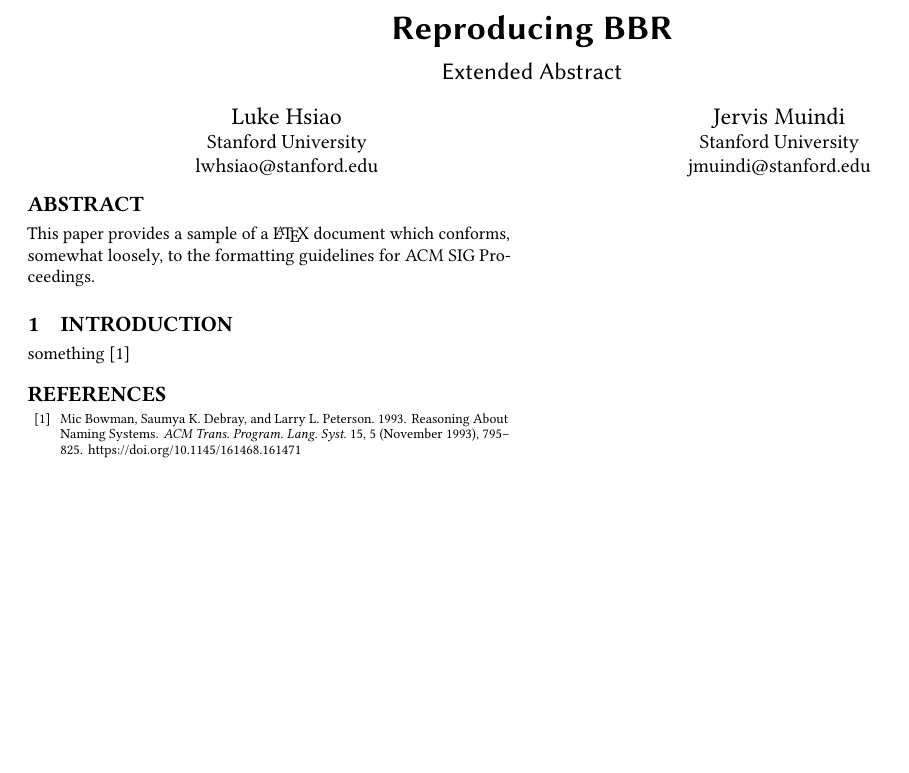
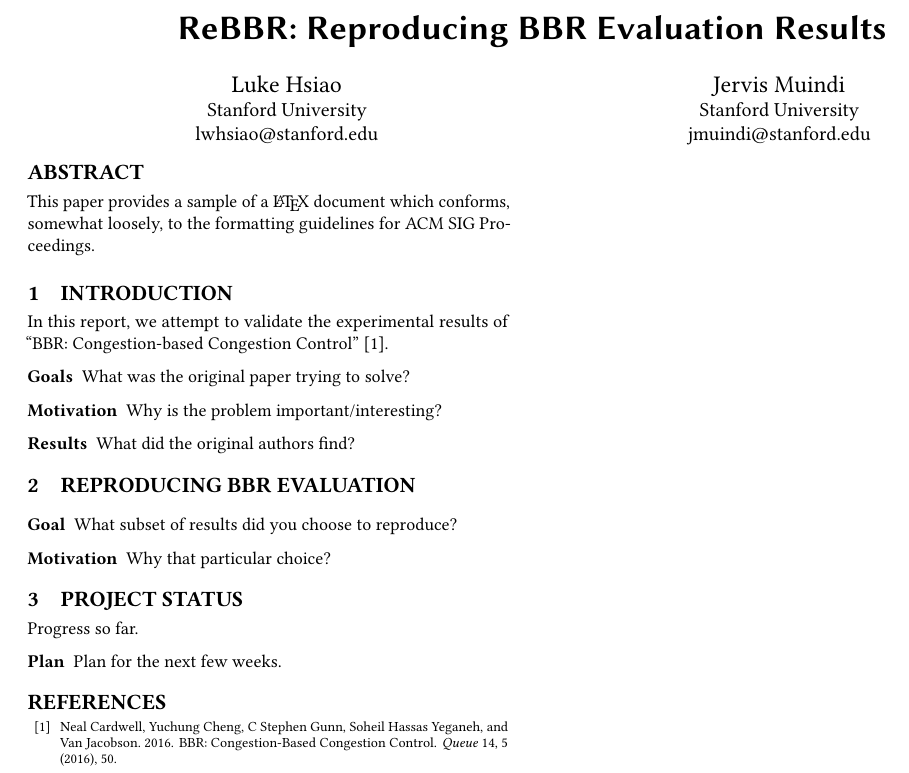
Before and after one commit to jervisfm/rebbr, a LaTeX paper (report/main.tex, which reads report/tex/eval.tex, report/tex/intro.tex, report/tex/plans.tex): part of the page, cut at the place of the change, the shorter picture padded with empty space. Compiled offline with pdfLaTeX.

Commit message:
Add in template for intermediate report

```diff
--- a/report/main.tex
+++ b/report/main.tex
@@ -28,8 +25,9 @@
+\newcommand{\squishend}{\end{list}}
 
 
 \begin{document}
-\title{Reproducing BBR}
-\subtitle{Extended Abstract}
+\title{ReBBR: Reproducing BBR Evaluation Results}
+% \subtitle{Extended Abstract}
 
 \author{Luke Hsiao}
 \affiliation{%
@@ -40,11 +38,6 @@
 \affiliation{%
   \institution{Stanford University}}
 \email{jmuindi@stanford.edu}
-
-
-
-% The default list of authors is too long for headers}
-\renewcommand{\shortauthors}{B. Trovato et al.}
 
 
 \begin{abstract}
@@ -66,6 +59,8 @@ ACM SIG Proceedings.
 \maketitle
 
 \input{tex/intro}
+\input{tex/eval}
+\input{tex/plans}
 
 
 
--- /dev/null
+++ b/report/tex/eval.tex
@@ -0,0 +1,7 @@
+% !TEX root = ../main.tex
+
+\section{Reproducing BBR Evaluation}
+
+\para{Goal} What subset of results did you choose to reproduce?
+
+\para{Motivation} Why that particular choice?
--- a/report/tex/intro.tex
+++ b/report/tex/intro.tex
@@ -1,4 +1,14 @@
 % !TEX root = ../main.tex
 
 \section{Introduction}
-something~\cite{bowman:reasoning}
+In this report, we attempt to validate the experimental results of ``BBR:
+Congestion-based Congestion Control''~\cite{cardwell2016bbr}.
+
+\para{Goals}
+What was the original paper trying to solve?
+
+\para{Motivation}
+Why is the problem important/interesting?
+
+\para{Results}
+What did the original authors find?
--- /dev/null
+++ b/report/tex/plans.tex
@@ -0,0 +1,8 @@
+% !TEX root = ../main.tex
+
+\section{Project Status}
+
+Progress so far.
+
+\para{Plan}
+Plan for the next few weeks.
```
Also changed, not shown: report/references.bib (+9 -10 lines), report/main.pdf, report/main.tex (31 more changed lines).
